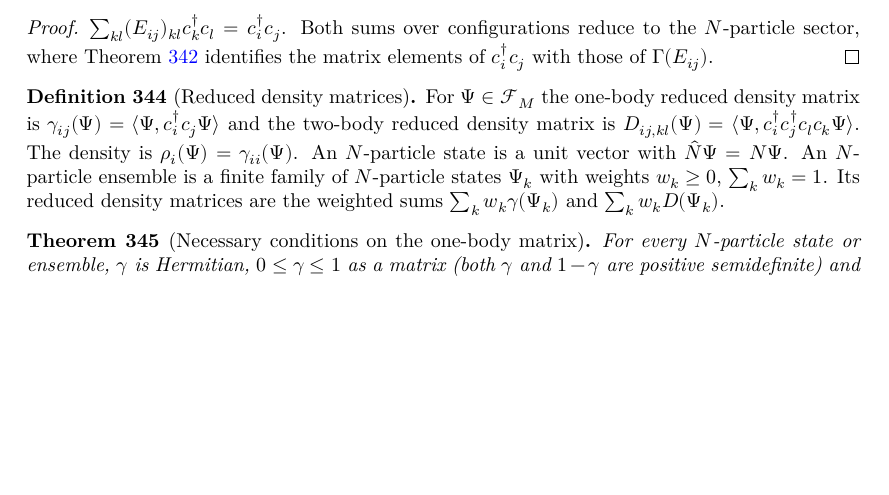
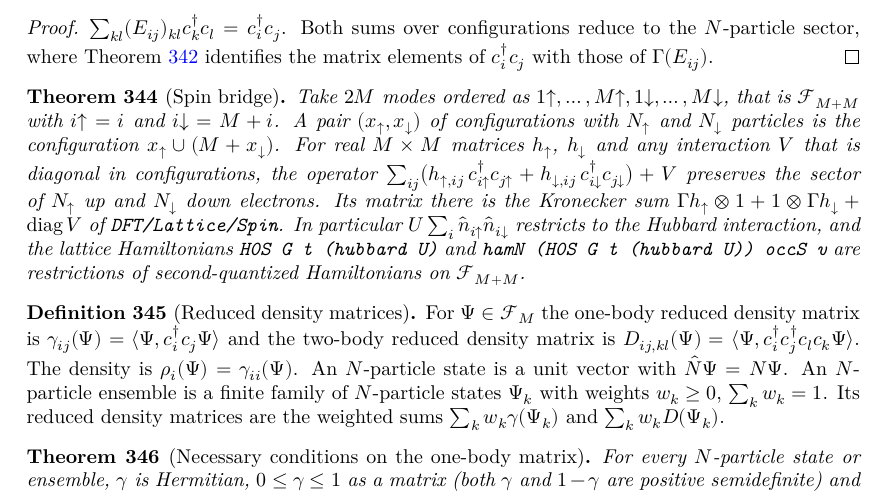
Before and after one commit to hyllios/lean_dft, a LaTeX thesis (blueprint/src/print.tex, which reads blueprint/src/chapters/qm_many_body.tex): part of page 69 of 71 before the commit and part of page 69 of 72 after it, cut so that both start at the same text, the shorter picture padded with empty space. Compiled offline with XeLaTeX.

Commit message:
blueprint: record approvals (particle-hole, C1-C3), spin-bridge statement
Co-Authored-By: Claude Opus 5.5 <noreply@anthropic.com>

```diff
--- a/blueprint/src/chapters/qm_many_body.tex
+++ b/blueprint/src/chapters/qm_many_body.tex
@@ -105,6 +105,21 @@
   $\sum_{kl}(E_{ij})_{kl}c_k^\dagger c_l=c_i^\dagger c_j$. Both sums over configurations reduce to the $N$-particle sector,
   where Theorem~\ref{thm:fock-bridge} identifies the matrix elements of $c_i^\dagger c_j$ with those of $\Gamma(E_{ij})$.
 \end{proof}
+
+% Spin bridge (B2 follow-up), statement written and approved by Miguel 2026-11-26 (ups-first ordering).
+\begin{theorem}[Spin bridge]\label{thm:spin-bridge}
+  \uses{thm:fock-bridge, thm:number}
+  Take $2M$ modes ordered as $1{\uparrow},\dots,M{\uparrow},1{\downarrow},\dots,M{\downarrow}$, that is $\mathcal F_{M+M}$ with
+  $i{\uparrow}=i$ and $i{\downarrow}=M+i$. A pair $(x_\uparrow,x_\downarrow)$ of configurations with $N_\uparrow$ and
+  $N_\downarrow$ particles is the configuration $x_\uparrow\cup(M+x_\downarrow)$. For real $M\times M$ matrices $h_\uparrow$,
+  $h_\downarrow$ and any interaction $V$ that is diagonal in configurations, the operator
+  $\sum_{ij}\bigl(h_{\uparrow,ij}\,c_{i\uparrow}^\dagger c_{j\uparrow}+h_{\downarrow,ij}\,c_{i\downarrow}^\dagger c_{j\downarrow}\bigr)+V$
+  preserves the sector of $N_\uparrow$ up and $N_\downarrow$ down electrons. Its matrix there is the Kronecker sum
+  $\Gamma h_\uparrow\otimes1+1\otimes\Gamma h_\downarrow+\operatorname{diag}V$ of \texttt{DFT/Lattice/Spin}. In particular
+  $U\sum_i\hat n_{i\uparrow}\hat n_{i\downarrow}$ restricts to the Hubbard interaction, and the lattice Hamiltonians
+  \texttt{H0S G t (hubbard U)} and \texttt{hamN (H0S G t (hubbard U)) occS v} are restrictions of second-quantized
+  Hamiltonians on $\mathcal F_{M+M}$.
+\end{theorem}
 
 % B2 statements written and approved by Miguel 2026-11-26. Convention chosen by Miguel:
 % gamma_ij = <c_i^dag c_j>, as in the lattice code (Corollary cor:fock-rdm). Coleman's theorem belongs to B2.
```
Also changed, not shown: blueprint/src/chapters/qm_green.tex (+2 -0 lines), docs/ROADMAP.md (+6 -4 lines), blueprint/src/chapters/qm_many_body.tex (2 more changed lines).
